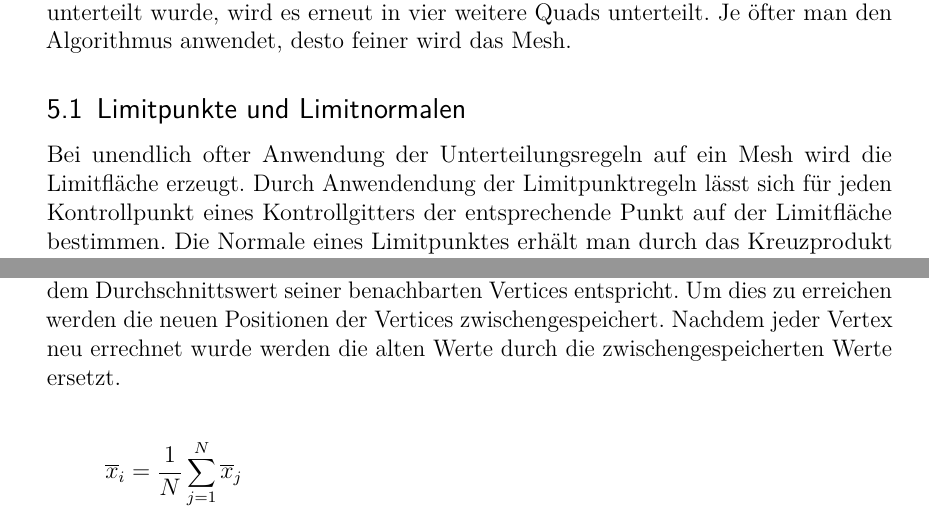
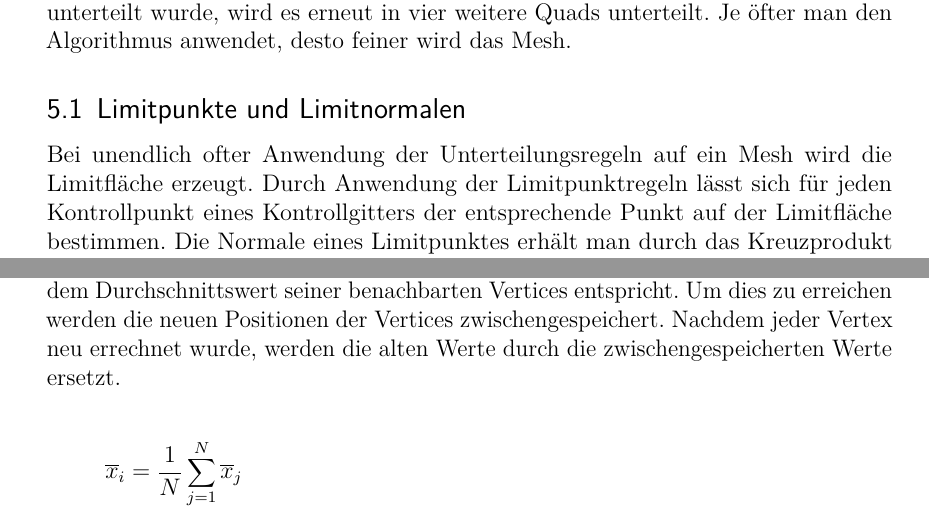
Before and after one commit to ZielMartin/Cg-Anw, a LaTeX document (doc/Latex/Projektbericht.tex, which reads doc/Latex/content/Auswertung.tex): two parts of pages 5 and 14 of 17, joined at a grey line, cut so that both start at the same text. Compiled offline with pdfLaTeX; an older LaTeX class or package is replaced by its successor.

Commit message:
corrected small mistakes in doc

```diff
--- a/doc/Latex/content/Auswertung.tex
+++ b/doc/Latex/content/Auswertung.tex
@@ -42,7 +42,7 @@ Um das Betrachten des Objektes von allen Seiten zu ermöglichen entschied sich d
 Beim Catmull-Clark-Algorithmus werden beliebige Polygon-Gitter in Quad-Gitter unterteilt. Jedes n-Gon wird in n-Quads unterteilt. Zunächst wird für jedes Face ein Face-Punkt gesetzt, dieser wird aus dem Durchschnitt der Ausgangspunkte des jeweiligen Faces berechnet. Danach wird für jede Kante ein Kanten-Punkt hinzugefügt, der anhand der jeweiligen Endpunkte und der Nachbar Face Punkte und ebenfalls aus dem Durchschnitt dieser Punkte berechnet wird. Jeder neu berechnete Vertex wird mit den neu berechneten Kanten verbunden und weiter mit den Ausgangsvertices verbunden. Wenn das Ausgangsquad bereits zu einem Quad-Gitter unterteilt wurde, wird es erneut in vier weitere Quads unterteilt. Je öfter man den Algorithmus anwendet, desto feiner wird das Mesh.
 
 \subsection{Limitpunkte und Limitnormalen}
-Bei unendlich ofter Anwendung der Unterteilungsregeln auf ein Mesh wird die Limitfläche erzeugt. Durch Anwendendung der Limitpunktregeln lässt sich für jeden Kontrollpunkt eines Kontrollgitters der entsprechende Punkt auf der Limitfläche bestimmen. Die Normale eines Limitpunktes erhält man durch das Kreuzprodukt der Oberflächentangenten an ebendieser Stelle des Limitpunktes.\par In der Implementierung wird mit der Berechnung der Limitpunkte begonnen, nachdem man die Kontrollpunkte des neuen Meshes durch einen Unterteilungsschritt erhalten hat. Nun wird für jeden einzelnen Kontrollpunkt die Limitpunktregel angewandt. Dazu wird zunächst überprüft, ob und wie viele scharfe Kanten/Ränder mit dem Kontrollpunkt verbunden sind und entsprechend die Regel für glatte oder scharfe Kanten verwendet. Die Informationen über Valenz k und 1-Nachbarschaft erhält man durch geschicktes Manövrieren innerhalb der Halfedge-Datenstruktur.
+Bei unendlich ofter Anwendung der Unterteilungsregeln auf ein Mesh wird die Limitfläche erzeugt. Durch Anwendung der Limitpunktregeln lässt sich für jeden Kontrollpunkt eines Kontrollgitters der entsprechende Punkt auf der Limitfläche bestimmen. Die Normale eines Limitpunktes erhält man durch das Kreuzprodukt der Oberflächentangenten an ebendieser Stelle des Limitpunktes.\newline In der Implementierung wird mit der Berechnung der Limitpunkte begonnen, nachdem man die Kontrollpunkte des neuen Meshes durch einen Unterteilungsschritt erhalten hat. Nun wird für jeden einzelnen Kontrollpunkt die Limitpunktregel angewandt. Dazu wird zunächst überprüft, ob und wie viele scharfe Kanten/Ränder mit dem Kontrollpunkt verbunden sind und entsprechend die Regel für glatte oder scharfe Kanten verwendet. Die Informationen über Valenz k und 1-Nachbarschaft erhält man durch geschicktes Manövrieren innerhalb der Halfedge-Datenstruktur.
 %für glatte Kanten
 
 \section{\Large ARCHITEKTUR}
@@ -216,7 +216,7 @@ camera_look_at = camera_position + camera_direction * 1.0f;
 
 \subsection{Smoothing}
 
-Die Glättung wird erreicht, indem jeder Vertex an die Position verschoben wird, die dem Durchschnittswert seiner benachbarten Vertices entspricht. Um dies zu erreichen werden die neuen Positionen der Vertices zwischengespeichert. Nachdem jeder Vertex neu errechnet wurde werden die alten Werte durch die zwischengespeicherten Werte ersetzt.
+Die Glättung wird erreicht, indem jeder Vertex an die Position verschoben wird, die dem Durchschnittswert seiner benachbarten Vertices entspricht. Um dies zu erreichen werden die neuen Positionen der Vertices zwischengespeichert. Nachdem jeder Vertex neu errechnet wurde, werden die alten Werte durch die zwischengespeicherten Werte ersetzt.
 
 \[\overline{x}_i = \frac{1}{N}\sum_{j=1}^{N}\overline{x}_j\]
 wobei \(\overline{x}_i\) die neue Position des Vertex und N die Anzahl der benachbarten Vertices ist.
```
Also changed, not shown: doc/Latex/Projektbericht.pdf.
